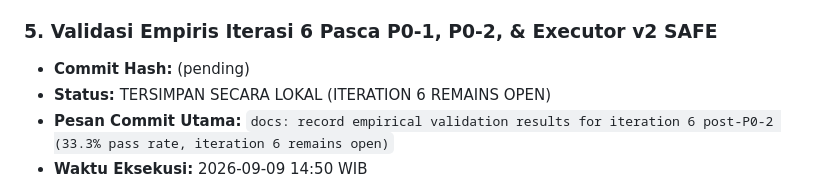
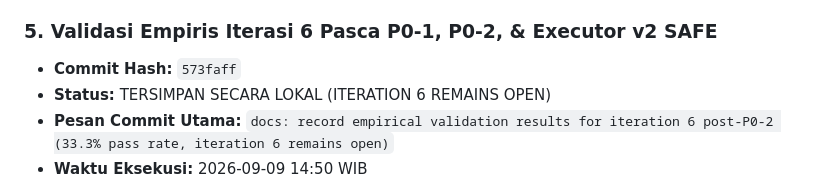
Before and after one commit to rachmadi/reindev_studio, a Markdown page: dokumentasi-pengembangan/commit_history.md, the part around the change. Rendered like a GitHub page.

Commit message:
docs: update commit hash in commit_history.md to 573faff

```diff
--- a/dokumentasi-pengembangan/commit_history.md
+++ b/dokumentasi-pengembangan/commit_history.md
@@ -197,7 +197,7 @@ equirement_traceability_matrix.md | Inisialisasi struktur repositori, gitignore,
 - **Kepatuhan Protokol IIDD:** IMPLEMENTATION ONLY sesuai desain v1.0.1 APPROVED. Nol eksperimen LLM. Frozen Oracle tak tersentuh. Executor v2 SAFE dipertahankan. P0-1 dipertahankan.
 
 ### 5. Validasi Empiris Iterasi 6 Pasca P0-1, P0-2, & Executor v2 SAFE
-- **Commit Hash:** (pending)
+- **Commit Hash:** `573faff`
 - **Status:** TERSIMPAN SECARA LOKAL (ITERATION 6 REMAINS OPEN)
 - **Pesan Commit Utama:** `docs: record empirical validation results for iteration 6 post-P0-2 (33.3% pass rate, iteration 6 remains open)`
 - **Waktu Eksekusi:** 2026-09-09 14:50 WIB
```
